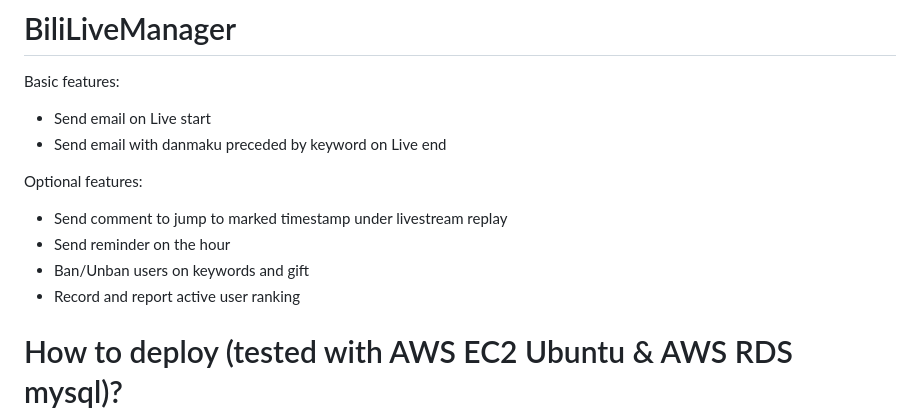
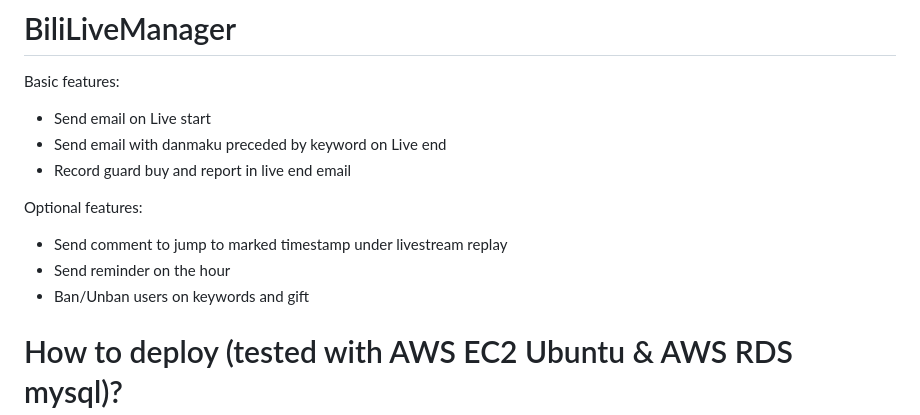
Before and after one commit to TZFC/BiliLiveManager, a Markdown page: README.md, the part around the change. GitHub-like rendering.

```diff
--- a/README.md
+++ b/README.md
@@ -3,12 +3,12 @@
 Basic features:
  - Send email on Live start
  - Send email with danmaku preceded by keyword on Live end
+ - Record guard buy and report in live end email
 
 Optional features:
  - Send comment to jump to marked timestamp under livestream replay
  - Send reminder on the hour
  - Ban/Unban users on keywords and gift
- - Record and report active user ranking
 
 # How to deploy (tested with AWS EC2 Ubuntu & AWS RDS mysql)?
 
```
